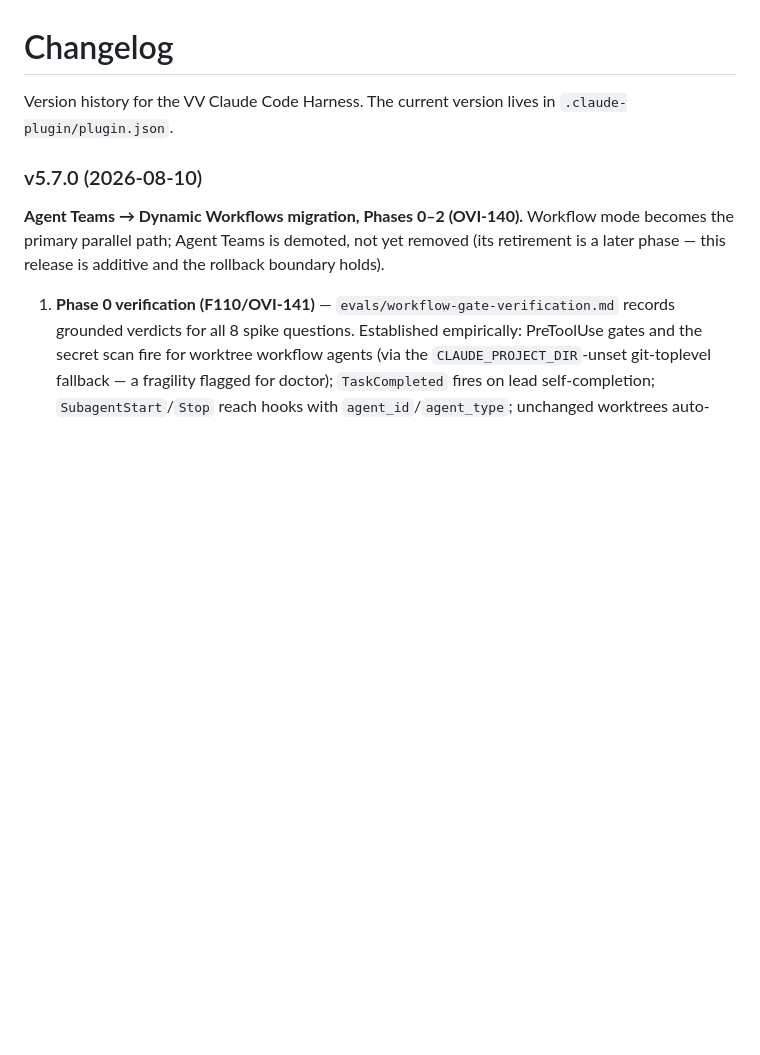
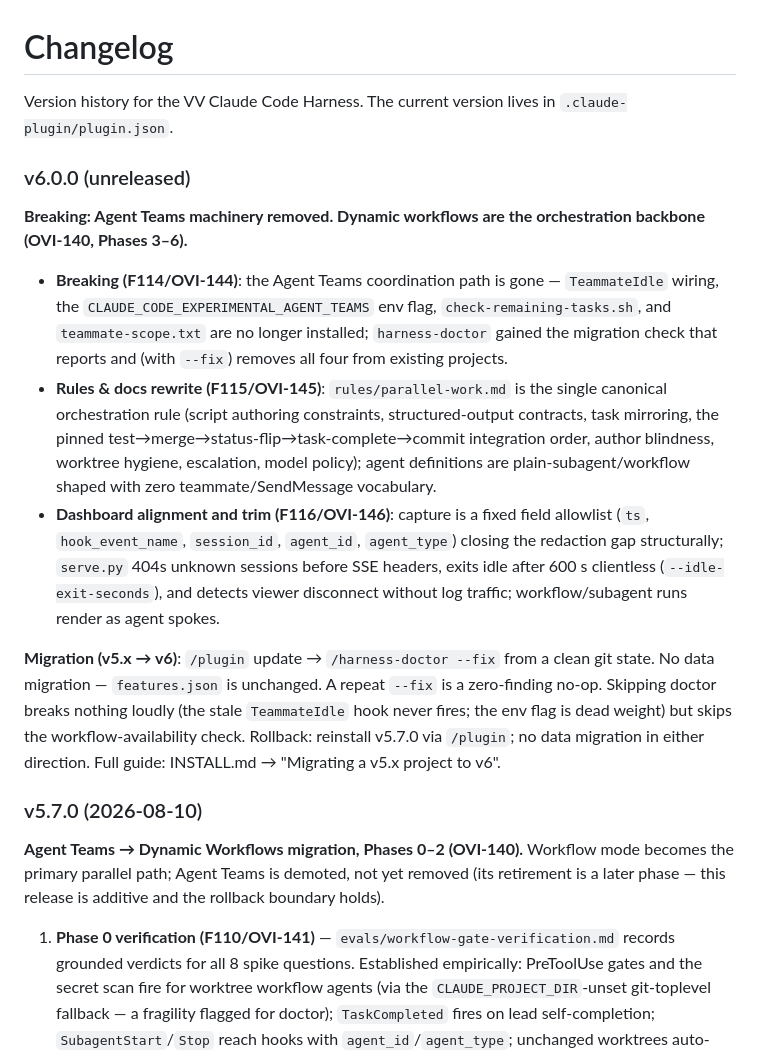
Before and after one commit to oeftimie/vv-claude-harness, a Markdown page: CHANGELOG.md, the part around the change. GitHub-like rendering; blank space fills up the shorter version.

```diff
--- a/CHANGELOG.md
+++ b/CHANGELOG.md
@@ -1,6 +1,35 @@
 # Changelog
 
 Version history for the VV Claude Code Harness. The current version lives in `.claude-plugin/plugin.json`.
+
+### v6.0.0 (unreleased)
+
+**Breaking: Agent Teams machinery removed. Dynamic workflows are the orchestration
+backbone (OVI-140, Phases 3–6).**
+
+- **Breaking (F114/OVI-144)**: the Agent Teams coordination path is gone —
+  `TeammateIdle` wiring, the `CLAUDE_CODE_EXPERIMENTAL_AGENT_TEAMS` env flag,
+  `check-remaining-tasks.sh`, and `teammate-scope.txt` are no longer installed;
+  `harness-doctor` gained the migration check that reports and (with `--fix`) removes
+  all four from existing projects.
+- **Rules & docs rewrite (F115/OVI-145)**: `rules/parallel-work.md` is the single
+  canonical orchestration rule (script authoring constraints, structured-output
+  contracts, task mirroring, the pinned test→merge→status-flip→task-complete→commit
+  integration order, author blindness, worktree hygiene, escalation, model policy);
+  agent definitions are plain-subagent/workflow shaped with zero teammate/SendMessage
+  vocabulary.
+- **Dashboard alignment and trim (F116/OVI-146)**: capture is a fixed field allowlist
+  (`ts`, `hook_event_name`, `session_id`, `agent_id`, `agent_type`) closing the
+  redaction gap structurally; `serve.py` 404s unknown sessions before SSE headers,
+  exits idle after 600 s clientless (`--idle-exit-seconds`), and detects viewer
+  disconnect without log traffic; workflow/subagent runs render as agent spokes.
+
+**Migration (v5.x → v6)**: `/plugin` update → `/harness-doctor --fix` from a clean git
+state. No data migration — `features.json` is unchanged. A repeat `--fix` is a
+zero-finding no-op. Skipping doctor breaks nothing loudly (the stale `TeammateIdle`
+hook never fires; the env flag is dead weight) but skips the workflow-availability
+check. Rollback: reinstall v5.7.0 via `/plugin`; no data migration in either
+direction. Full guide: INSTALL.md → "Migrating a v5.x project to v6".
 
 ### v5.7.0 (2026-08-10)
 
```
Also changed, not shown: INSTALL.md (+37 -0 lines).
